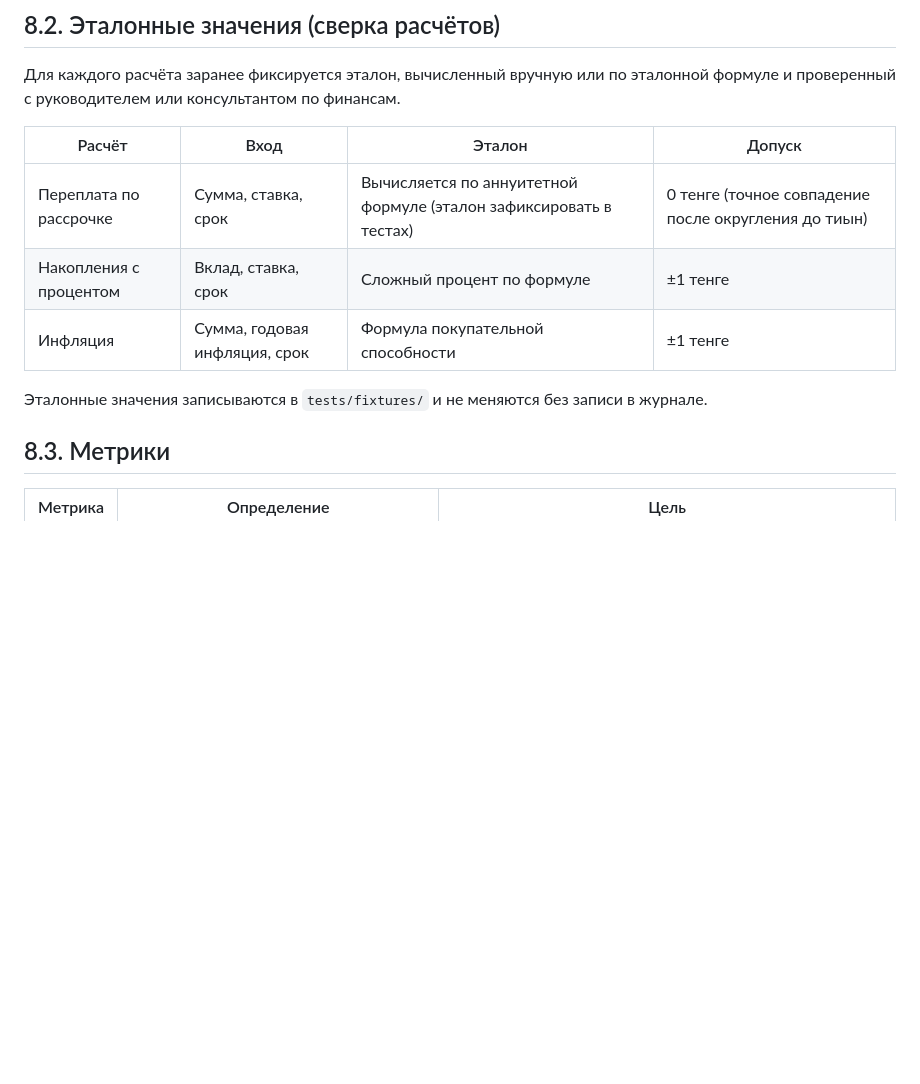
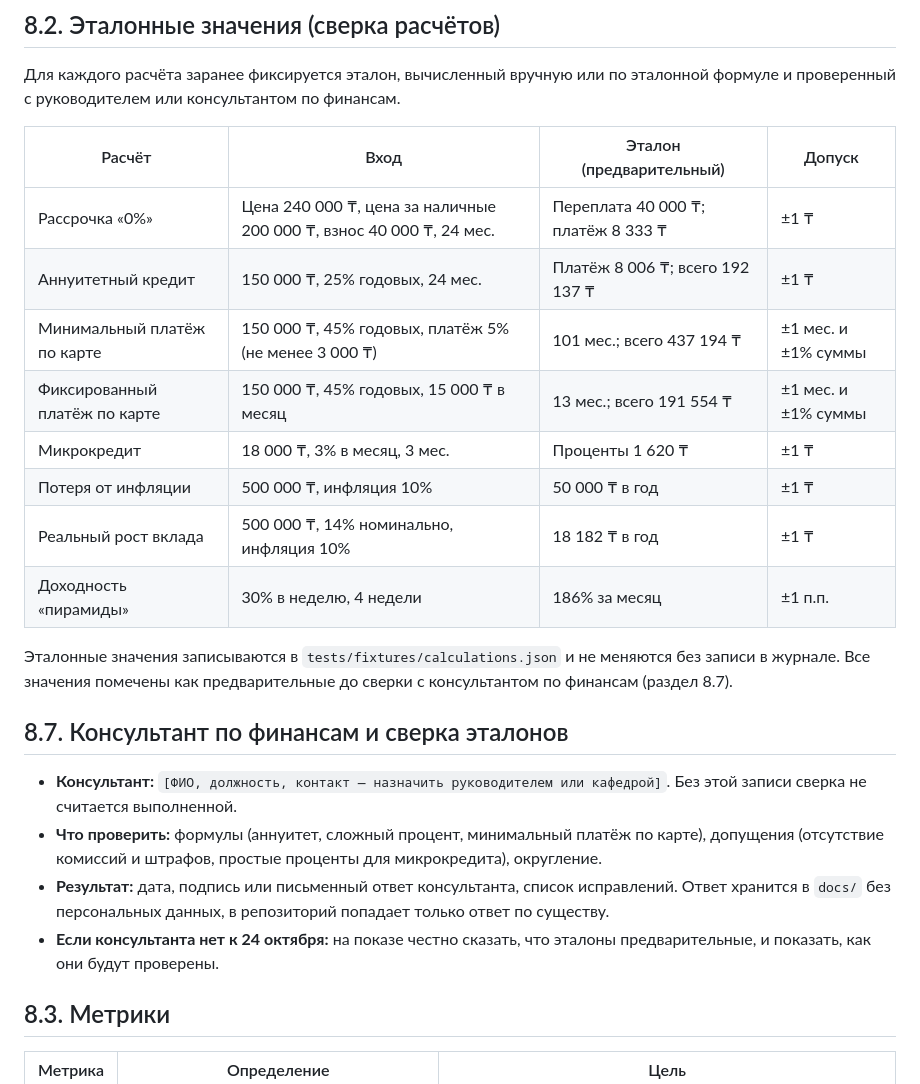
Before and after one commit to Samandar-subo/Development-of-a-Game-Based-Platform-for-Financial-Literacy-Education-for-Students, a Markdown page: docs/08_verification_plan.md, the part around the change. GitHub-like rendering; blank space fills up the shorter version.

Commit message:
DIP-10: Link verification table to calculation fixtures and add consultant section

```diff
--- a/docs/08_verification_plan.md
+++ b/docs/08_verification_plan.md
@@ -18,13 +18,25 @@
 
 Для каждого расчёта заранее фиксируется эталон, вычисленный вручную или по эталонной формуле и проверенный с руководителем или консультантом по финансам.
 
-| Расчёт | Вход | Эталон | Допуск |
+| Расчёт | Вход | Эталон (предварительный) | Допуск |
 |---|---|---|---|
-| Переплата по рассрочке | Сумма, ставка, срок | Вычисляется по аннуитетной формуле (эталон зафиксировать в тестах) | 0 тенге (точное совпадение после округления до тиын) |
-| Накопления с процентом | Вклад, ставка, срок | Сложный процент по формуле | ±1 тенге |
-| Инфляция | Сумма, годовая инфляция, срок | Формула покупательной способности | ±1 тенге |
+| Рассрочка «0%» | Цена 240 000 ₸, цена за наличные 200 000 ₸, взнос 40 000 ₸, 24 мес. | Переплата 40 000 ₸; платёж 8 333 ₸ | ±1 ₸ |
+| Аннуитетный кредит | 150 000 ₸, 25% годовых, 24 мес. | Платёж 8 006 ₸; всего 192 137 ₸ | ±1 ₸ |
+| Минимальный платёж по карте | 150 000 ₸, 45% годовых, платёж 5% (не менее 3 000 ₸) | 101 мес.; всего 437 194 ₸ | ±1 мес. и ±1% суммы |
+| Фиксированный платёж по карте | 150 000 ₸, 45% годовых, 15 000 ₸ в месяц | 13 мес.; всего 191 554 ₸ | ±1 мес. и ±1% суммы |
+| Микрокредит | 18 000 ₸, 3% в месяц, 3 мес. | Проценты 1 620 ₸ | ±1 ₸ |
+| Потеря от инфляции | 500 000 ₸, инфляция 10% | 50 000 ₸ в год | ±1 ₸ |
+| Реальный рост вклада | 500 000 ₸, 14% номинально, инфляция 10% | 18 182 ₸ в год | ±1 ₸ |
+| Доходность «пирамиды» | 30% в неделю, 4 недели | 186% за месяц | ±1 п.п. |
 
-Эталонные значения записываются в `tests/fixtures/` и не меняются без записи в журнале.
+Эталонные значения записываются в `tests/fixtures/calculations.json` и не меняются без записи в журнале. Все значения помечены как предварительные до сверки с консультантом по финансам (раздел 8.7).
+
+## 8.7. Консультант по финансам и сверка эталонов
+
+- **Консультант:** `[ФИО, должность, контакт — назначить руководителем или кафедрой]`. Без этой записи сверка не считается выполненной.
+- **Что проверить:** формулы (аннуитет, сложный процент, минимальный платёж по карте), допущения (отсутствие комиссий и штрафов, простые проценты для микрокредита), округление.
+- **Результат:** дата, подпись или письменный ответ консультанта, список исправлений. Ответ хранится в `docs/` без персональных данных, в репозиторий попадает только ответ по существу.
+- **Если консультанта нет к 24 октября:** на показе честно сказать, что эталоны предварительные, и показать, как они будут проверены.
 
 ## 8.3. Метрики
 
```
